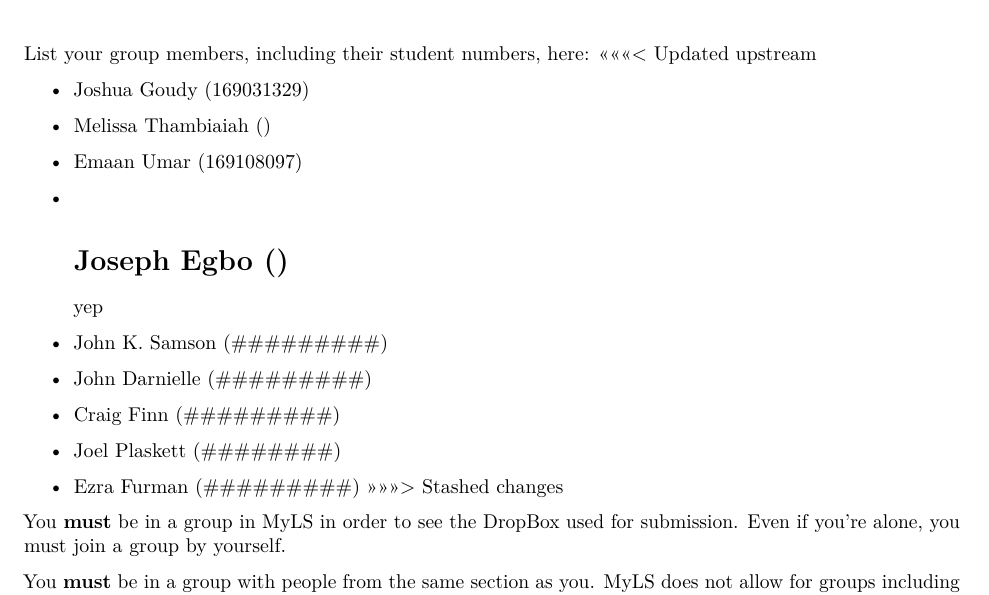
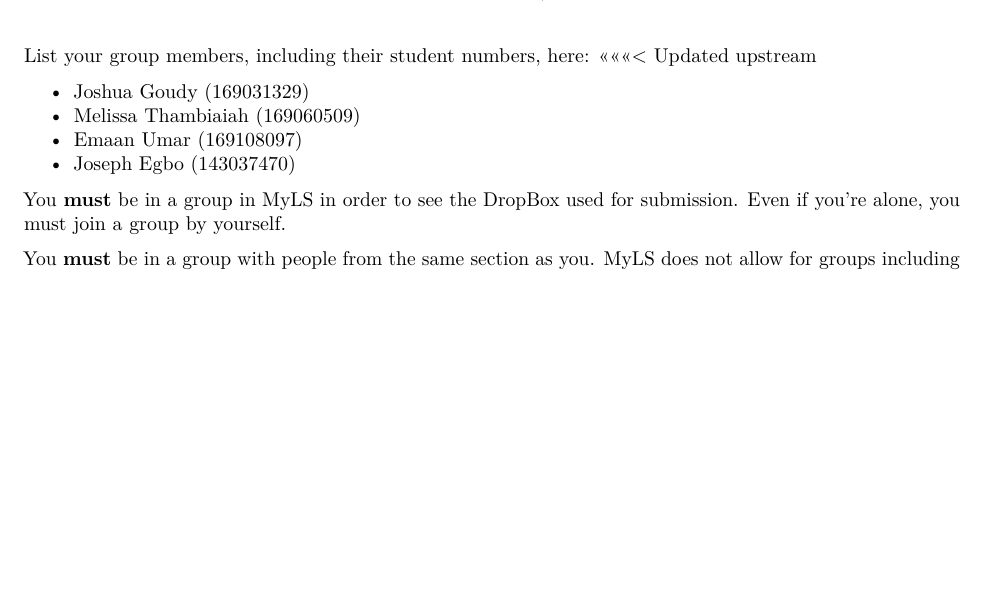
Before and after one commit to Vivi-933/Assignment3, an R Markdown document (A3-Pt2-Template.Rmd): part of page 1 of 3, cut so that both start at the same text, the shorter picture padded with empty space. Rendered offline with R 4.5, knitr and Pandoc, then LaTeX, with nearby package versions; some code elsewhere in the file could not run offline.

Commit message:
student numbers

```diff
--- a/A3-Pt2-Template.Rmd
+++ b/A3-Pt2-Template.Rmd
@@ -9,17 +9,10 @@ List your group members, including their student numbers, here:
 <<<<<<< Updated upstream
 
 - Joshua Goudy (169031329)
-- Melissa Thambiaiah ()
+- Melissa Thambiaiah (169060509)
 - Emaan Umar (169108097)
-- Joseph Egbo ()
-=======
-yep
-- John K. Samson (#########)
-- John Darnielle (#########)
-- Craig Finn (#########)
-- Joel Plaskett (########)
-- Ezra Furman (#########)
->>>>>>> Stashed changes
+- Joseph Egbo (143037470)
+
 
 You **must** be in a group in MyLS in order to see the DropBox used for submission. Even if you're alone, you must join a group by yourself.
 
```
